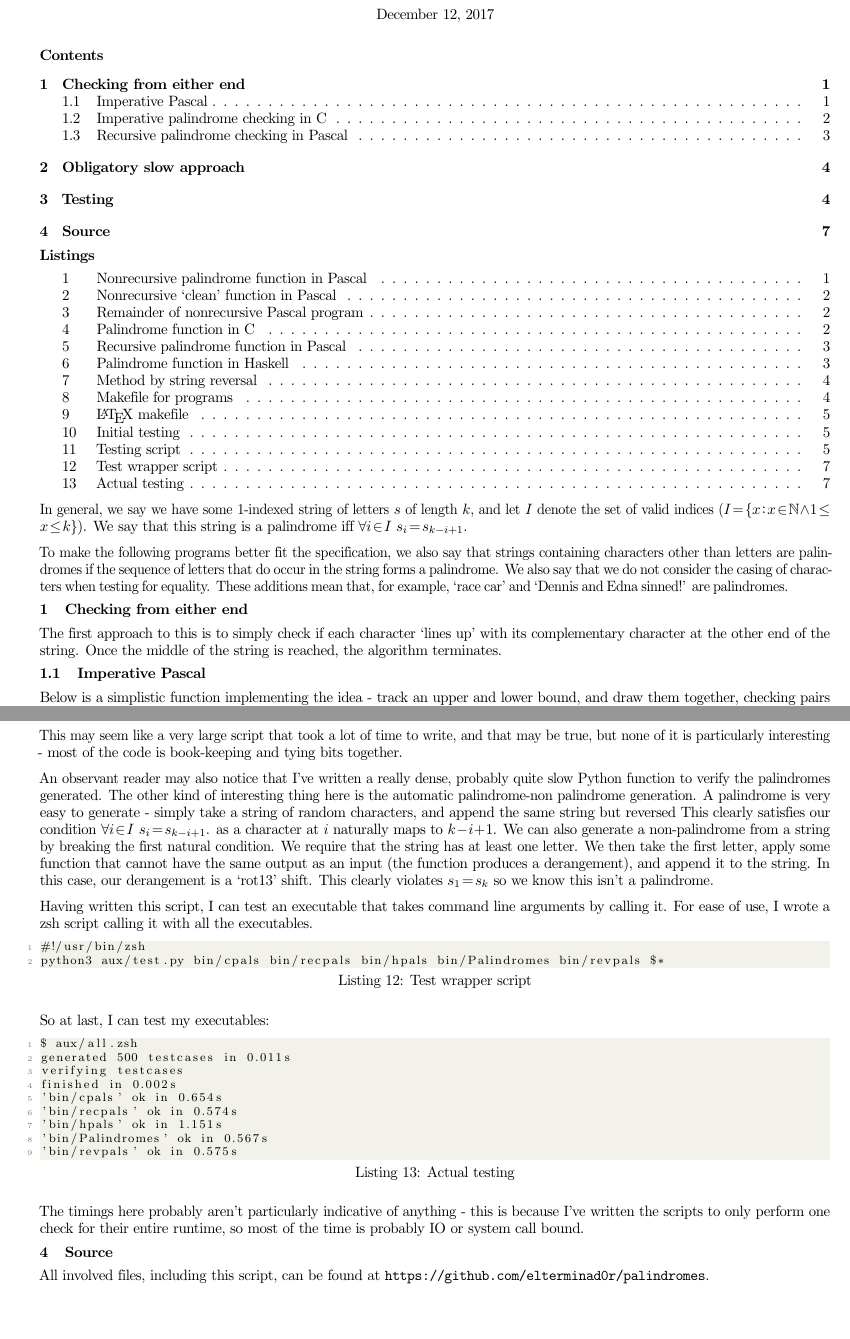
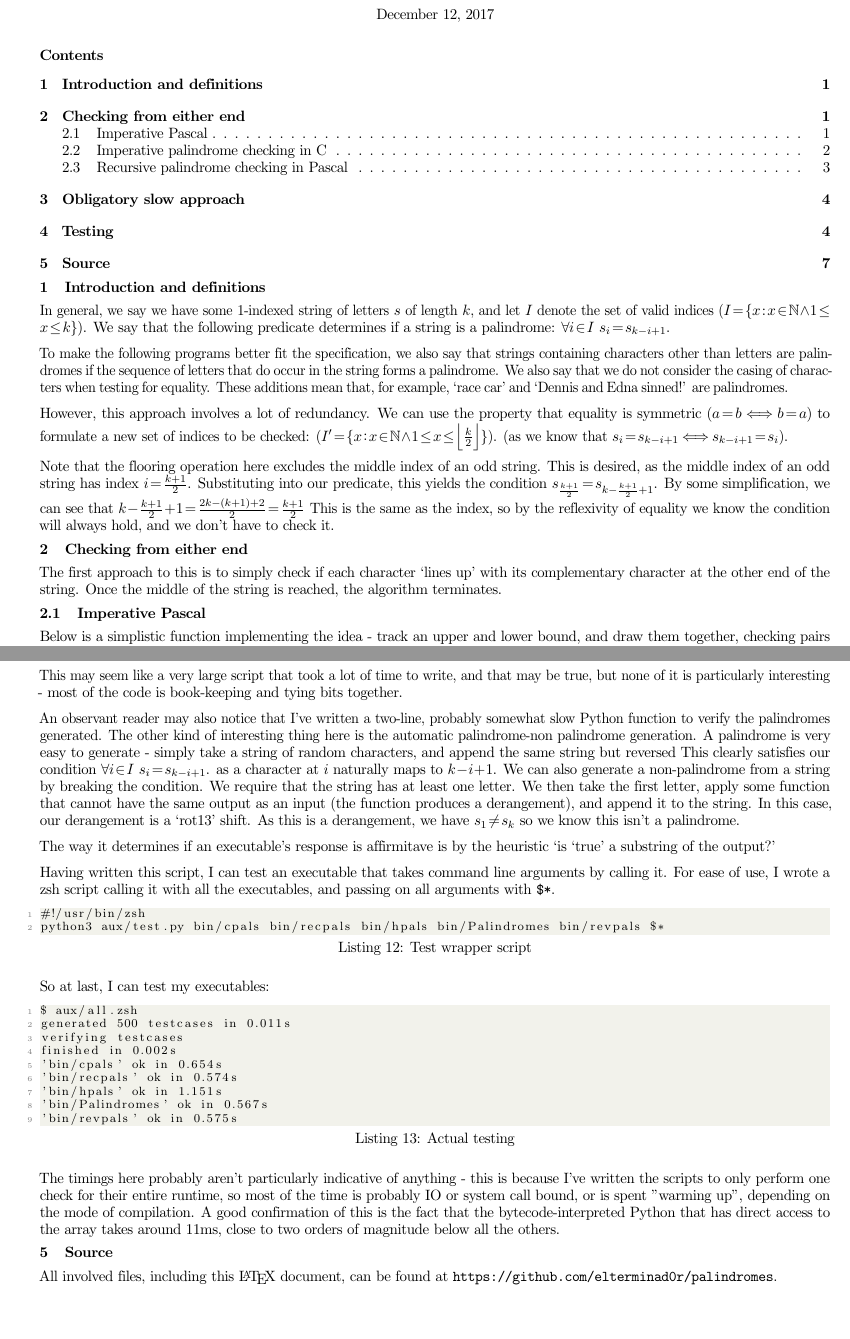
Before and after one commit to elterminad0r/palindromes, a LaTeX document (writeup/writeup.tex): two parts of pages 1 and 7 of 7, joined at a grey line, cut so that both start at the same text. Compiled offline with pdfLaTeX.

Commit message:
adjustments

```diff
--- a/writeup/writeup.tex
+++ b/writeup/writeup.tex
@@ -47,12 +47,13 @@
 \begin{document}
     \maketitle
     \tableofcontents
-    \lstlistoflistings
+
+    \section{Introduction and definitions}
 
     In general, we say we have some 1-indexed string of letters $s$ of length
     $k$, and let $I$ denote the set of valid indices
     ($I = \{x: x \in \mathbb{N} \land 1 \leq x \leq k\}$).
-    We say that this string is a palindrome iff
+    We say that the following predicate determines if a string is a palindrome:
     $ \forall i \in I\ s_i = s_{k - i + 1} $.
 
     To make the following programs better fit the specification, we also say
@@ -61,6 +62,23 @@
     also say that we do not consider the casing of characters when testing for
     equality. These additions mean that, for example, `race car' and `Dennis
     and Edna sinned!' are palindromes.
+
+    However, this approach involves a lot of redundancy. We can use the
+    property that equality is symmetric ($a = b \iff b = a$) to formulate a new
+    set of indices to be checked:
+    ($I' = \{x: x \in \mathbb{N} \land 1 \leq x \leq
+        \left\lfloor \frac{k}{2} \right\rfloor\}$).
+    (as we know that $ s_i = s_{k - i + 1} \iff s_{k - i + 1} = s_i $).
+
+    Note that the flooring operation here excludes the middle index of an odd
+    string. This is desired, as the middle index of an odd string has index
+    $ i = \frac{k + 1}{2} $. Substituting into our predicate, this yields the
+    condition
+    $ s_{\frac{k + 1}{2}} = s_{k - \frac{k + 1}{2} + 1} $.
+    By some simplification, we can see that
+    $ k - \frac{k + 1}{2} + 1 = \frac{2k - (k + 1) + 2}{2} = \frac{k + 1}{2} $
+    This is the same as the index, so by the reflexivity of equality we know
+    the condition will always hold, and we don't have to check it.
 
     \section{Checking from either end}
     The first approach to this is to simply check if each character `lines up'
@@ -519,24 +537,28 @@ if __name__ == "__main__":
     and that may be true, but none of it is particularly interesting - most of
     the code is book-keeping and tying bits together.
 
-    An observant reader may also notice that I've written a really dense,
-    probably quite slow Python function to verify the palindromes generated.
+    An observant reader may also notice that I've written a two-line,
+    probably somewhat slow Python function to verify the palindromes generated.
     The other kind of interesting thing here is the automatic palindrome-non
     palindrome generation. A palindrome is very easy to generate - simply take
     a string of random characters, and append the same string but reversed{
     This clearly satisfies our condition
     $ \forall i \in I\ s_i = s_{k - i + 1} $.
     as a character at $i$ naturally maps to $k - i + 1$. We can also generate a
-    non-palindrome from a string by breaking the first natural condition. We
-    require that the string has at least one letter. We then take the first
-    letter, apply some function that cannot have the same output as an input
-    (the function produces a derangement), and append it to the string. In this
-    case, our derangement is a `rot13' shift. This clearly violates
-    $ s_1 = s_k $ so we know this isn't a palindrome.
+    non-palindrome from a string by breaking the condition. We require that the
+    string has at least one letter. We then take the first letter, apply some
+    function that cannot have the same output as an input (the function
+    produces a derangement), and append it to the string. In this case, our
+    derangement is a `rot13' shift. As this is a derangement, we have $ s_1
+    \neq s_k $ so we
+    know this isn't a palindrome.
+
+    The way it determines if an executable's response is affirmitave is by the
+    heuristic `is `true' a substring of the output?'
 
     Having written this script, I can test an executable that takes command
     line arguments by calling it. For ease of use, I wrote a zsh script calling
-    it with all the executables.
+    it with all the executables, and passing on all arguments with \verb|$*|.
 
 \begin{lstlisting}[caption=Test wrapper script]
 #!/usr/bin/zsh
@@ -563,11 +585,15 @@ finished in 0.002s
 
     The timings here probably aren't particularly indicative of anything - this
     is because I've written the scripts to only perform one check for their
-    entire runtime, so most of the time is probably IO or system call bound.
+    entire runtime, so most of the time is probably IO or system call bound, or
+    is spent "warming up", depending on the mode of compilation. A good
+    confirmation of this is the fact that the bytecode-interpreted Python that
+    has direct access to the array takes around 11ms, close to two orders of
+    magnitude below all the others.
 
     \section{Source}
 
-    All involved files, including this script, can be found at
+    All involved files, including this \LaTeX{} document, can be found at
     \verb|https://github.com/elterminad0r/palindromes|.
 
 \end{document}
```
Also changed, not shown: writeup/writeup.pdf, writeup/writeup.tex (4 more changed lines).
